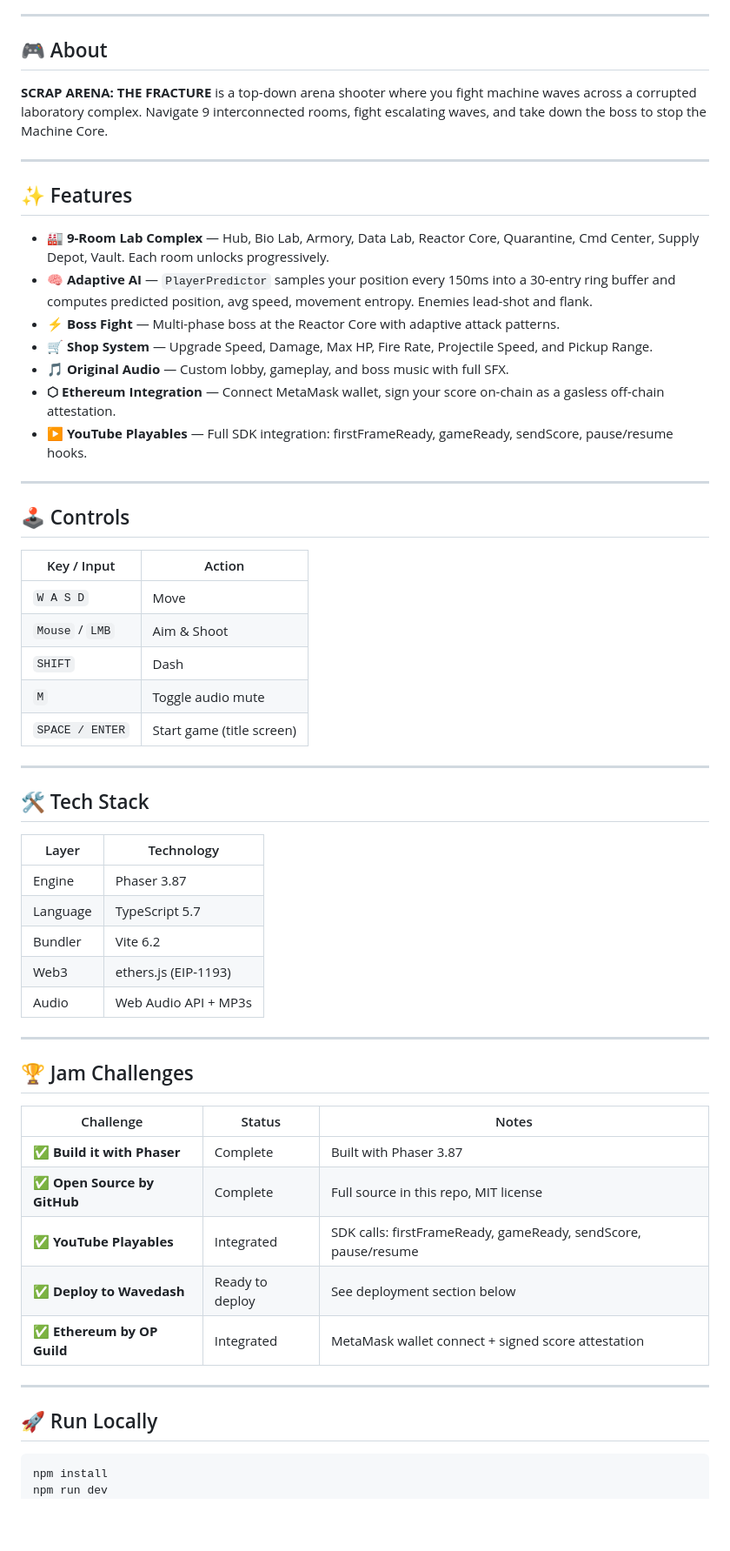
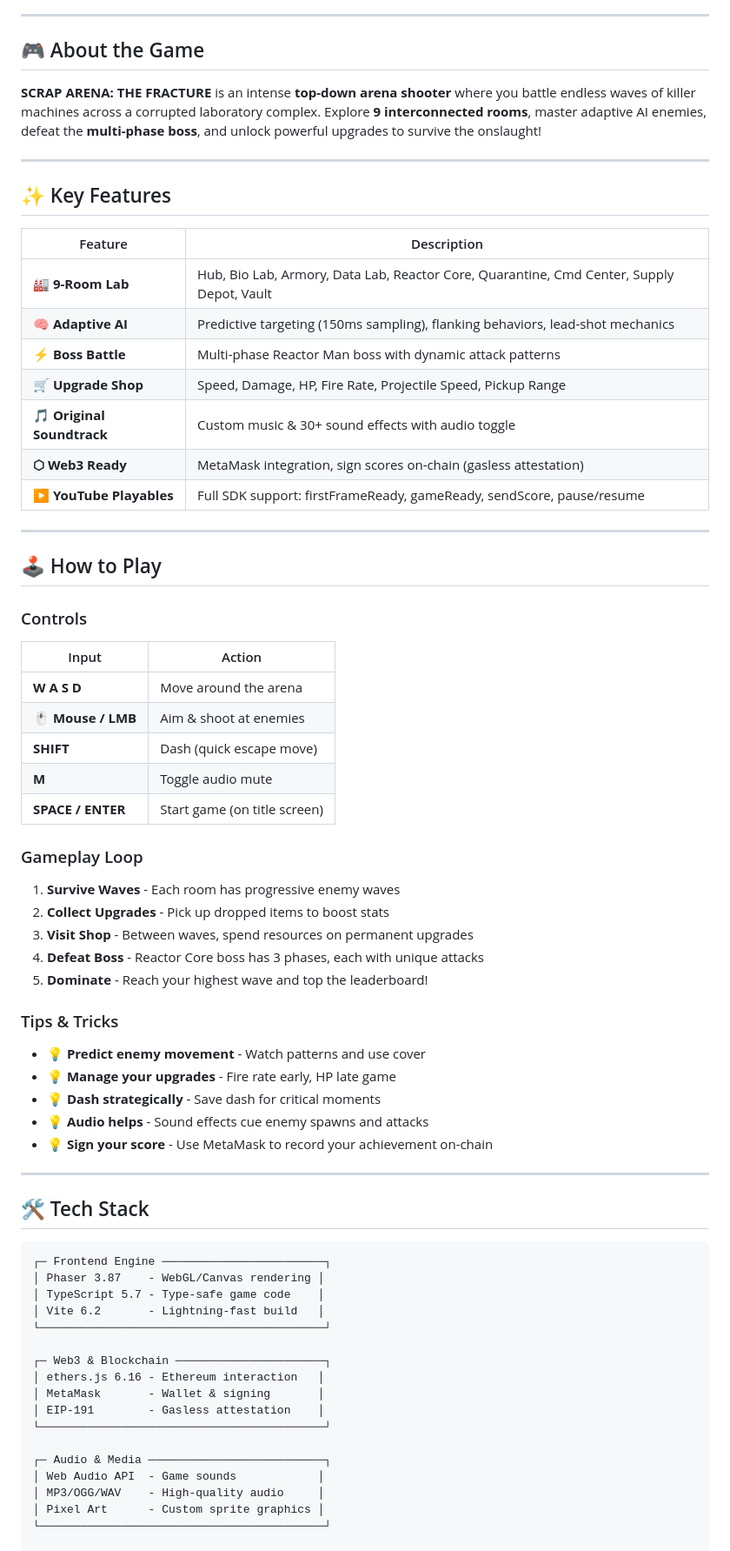
Before and after one commit to Malek-Debug/scrap-arena, a Markdown page: README.md, the part around one of its changes. Shown at 87% size. GitHub-like rendering; blank space fills up the shorter version.

````diff
--- a/README.md
+++ b/README.md
@@ -6,64 +6,74 @@
 
 ---
 
-## 🎮 About
+## 🎮 About the Game
 
-**SCRAP ARENA: THE FRACTURE** is a top-down arena shooter where you fight machine waves across a corrupted laboratory complex. Navigate 9 interconnected rooms, fight escalating waves, and take down the boss to stop the Machine Core.
+**SCRAP ARENA: THE FRACTURE** is an intense **top-down arena shooter** where you battle endless waves of killer machines across a corrupted laboratory complex. Explore **9 interconnected rooms**, master adaptive AI enemies, defeat the **multi-phase boss**, and unlock powerful upgrades to survive the onslaught!
 
 ---
 
-## ✨ Features
+## ✨ Key Features
 
-- **🏭 9-Room Lab Complex** — Hub, Bio Lab, Armory, Data Lab, Reactor Core, Quarantine, Cmd Center, Supply Depot, Vault. Each room unlocks progressively.
-- **🧠 Adaptive AI** — `PlayerPredictor` samples your position every 150ms into a 30-entry ring buffer and computes predicted position, avg speed, movement entropy. Enemies lead-shot and flank.
-- **⚡ Boss Fight** — Multi-phase boss at the Reactor Core with adaptive attack patterns.
-- **🛒 Shop System** — Upgrade Speed, Damage, Max HP, Fire Rate, Projectile Speed, and Pickup Range.
-- **🎵 Original Audio** — Custom lobby, gameplay, and boss music with full SFX.
-- **⬡ Ethereum Integration** — Connect MetaMask wallet, sign your score on-chain as a gasless off-chain attestation.
-- **▶ YouTube Playables** — Full SDK integration: firstFrameReady, gameReady, sendScore, pause/resume hooks.
+| Feature | Description |
+|---------|-------------|
+| **🏭 9-Room Lab** | Hub, Bio Lab, Armory, Data Lab, Reactor Core, Quarantine, Cmd Center, Supply Depot, Vault |
+| **🧠 Adaptive AI** | Predictive targeting (150ms sampling), flanking behaviors, lead-shot mechanics |
+| **⚡ Boss Battle** | Multi-phase Reactor Man boss with dynamic attack patterns |
+| **🛒 Upgrade Shop** | Speed, Damage, HP, Fire Rate, Projectile Speed, Pickup Range |
+| **🎵 Original Soundtrack** | Custom music & 30+ sound effects with audio toggle |
+| **⬡ Web3 Ready** | MetaMask integration, sign scores on-chain (gasless attestation) |
+| **▶ YouTube Playables** | Full SDK support: firstFrameReady, gameReady, sendScore, pause/resume |
 
 ---
 
-## 🕹️ Controls
+## 🕹️ How to Play
 
-| Key / Input      | Action                    |
-|------------------|---------------------------|
-| `W A S D`        | Move                      |
-| `Mouse` / `LMB`  | Aim & Shoot               |
-| `SHIFT`          | Dash                      |
-| `M`              | Toggle audio mute         |
-| `SPACE / ENTER`  | Start game (title screen) |
+### Controls
+
+| Input | Action |
+|-------|--------|
+| **W A S D** | Move around the arena |
+| **🖱️ Mouse / LMB** | Aim & shoot at enemies |
+| **SHIFT** | Dash (quick escape move) |
+| **M** | Toggle audio mute |
+| **SPACE / ENTER** | Start game (on title screen) |
+
+### Gameplay Loop
+
+1. **Survive Waves** - Each room has progressive enemy waves
+2. **Collect Upgrades** - Pick up dropped items to boost stats
+3. **Visit Shop** - Between waves, spend resources on permanent upgrades
+4. **Defeat Boss** - Reactor Core boss has 3 phases, each with unique attacks
+5. **Dominate** - Reach your highest wave and top the leaderboard!
+
+### Tips & Tricks
+
+- 💡 **Predict enemy movement** - Watch patterns and use cover
+- 💡 **Manage your upgrades** - Fire rate early, HP late game
+- 💡 **Dash strategically** - Save dash for critical moments
+- 💡 **Audio helps** - Sound effects cue enemy spawns and attacks
+- 💡 **Sign your score** - Use MetaMask to record your achievement on-chain
 
 ---
 
 ## 🛠️ Tech Stack
 
-| Layer      | Technology              |
-|------------|-------------------------|
-| Engine     | Phaser 3.87             |
-| Language   | TypeScript 5.7          |
-| Bundler    | Vite 6.2                |
-| Web3       | ethers.js (EIP-1193)    |
-| Audio      | Web Audio API + MP3s    |
+```
+┌─ Frontend Engine ────────────────────────┐
+│ Phaser 3.87    - WebGL/Canvas rendering │
+│ TypeScript 5.7 - Type-safe game code    │
+│ Vite 6.2       - Lightning-fast build   │
+└──────────────────────────────────────────┘
 
----
+┌─ Web3 & Blockchain ──────────────────────┐
+│ ethers.js 6.16 - Ethereum interaction   │
+│ MetaMask       - Wallet & signing       │
+│ EIP-191        - Gasless attestation    │
+└──────────────────────────────────────────┘
 
-## 🏆 Jam Challenges
+┌─ Audio & Media ──────────────────────────┐
+│ Web Audio API  - Game sounds            │
+│ MP3/OGG/WAV    - High-quality audio     │
+│ Pixel Art      - Custom sprite graphics │
+└──────────────────────────────────────────┘
 
-| Challenge | Status | Notes |
-|---|---|---|
-| ✅ **Build it with Phaser** | Complete | Built with Phaser 3.87 |
-| ✅ **Open Source by GitHub** | Complete | Full source in this repo, MIT license |
-| ✅ **YouTube Playables** | Integrated | SDK calls: firstFrameReady, gameReady, sendScore, pause/resume |
-| ✅ **Deploy to Wavedash** | Ready to deploy | See deployment section below |
-| ✅ **Ethereum by OP Guild** | Integrated | MetaMask wallet connect + signed score attestation |
-
----
-
-## 🚀 Run Locally
-
-```bash
-npm install
-npm run dev
-```
-
````
Also changed, not shown: other parts of README.md (+153 -63 lines).
